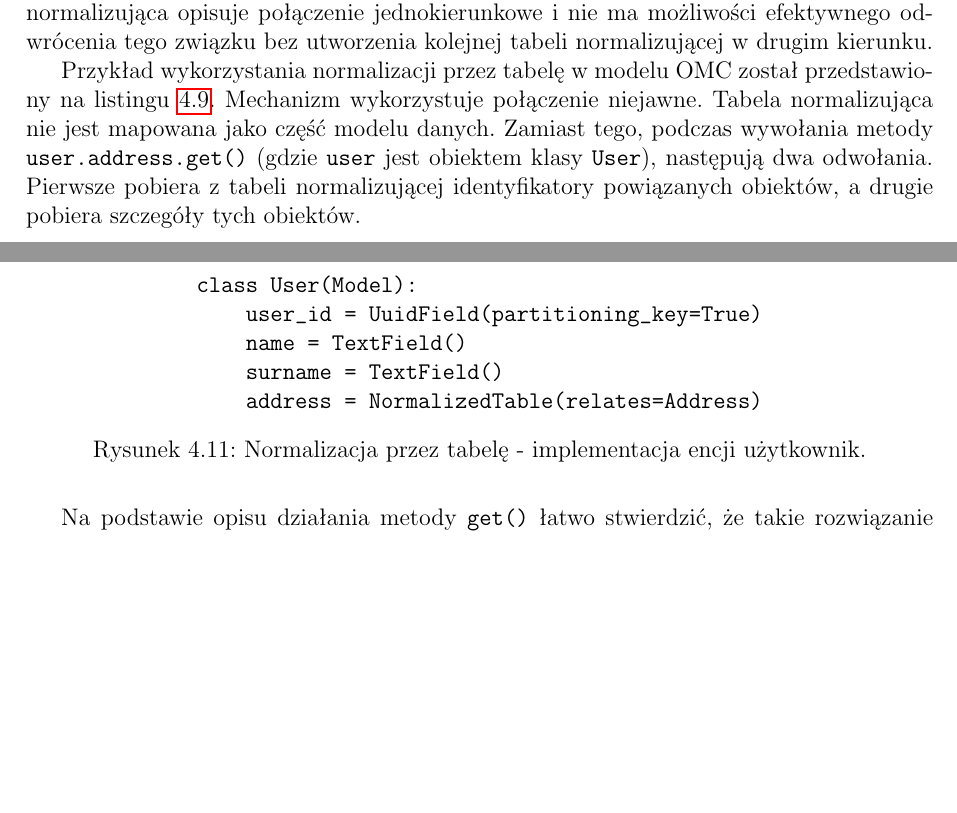
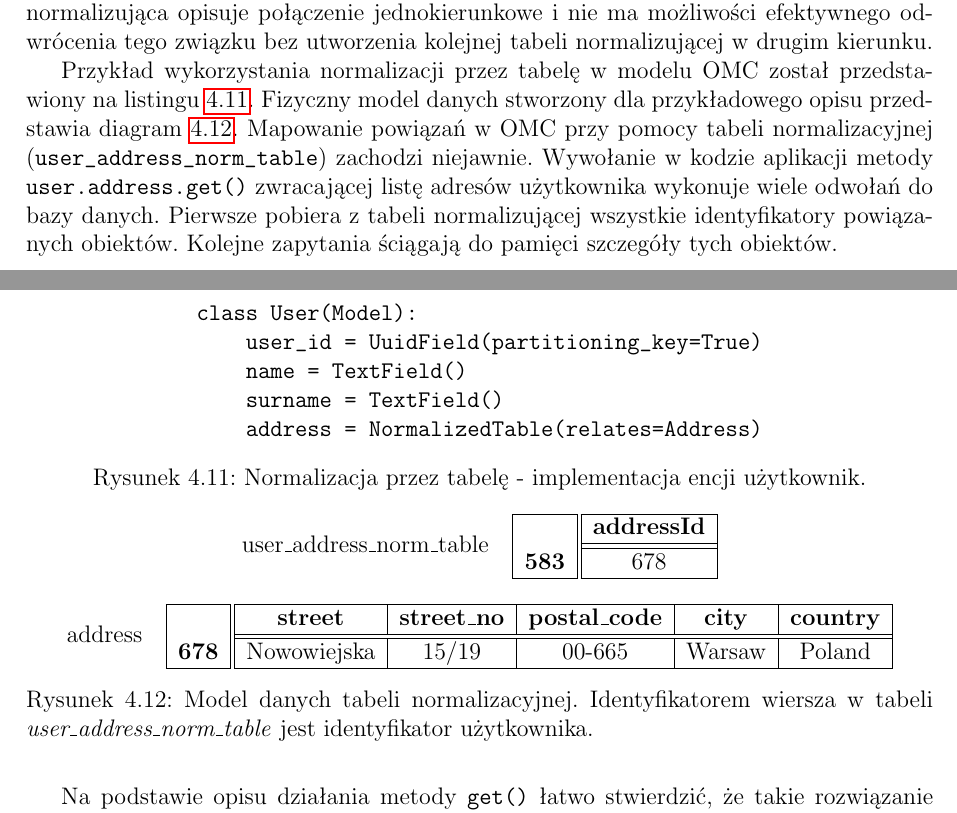
Before and after one commit to turekj/cassom, a LaTeX thesis (thesis/main.tex, which reads thesis/object_modeling.tex): two parts of pages 29 and 30 of 42, joined at a grey line, cut so that both start at the same text, the shorter picture padded with empty space. The pictures show the PDF file thesis/main.pdf that the author committed with the source.

Commit message:
Polished normalization by table description, thrown in additional diagram

```diff
--- a/thesis/object_modeling.tex
+++ b/thesis/object_modeling.tex
@@ -330,7 +330,7 @@ Do obsługi zdenormalizowanej tabeli generowana jest prosta klasa modelu. Opakow
 
 Normalizacja przez tabelę polega na wyekstrahowaniu mapowania identyfikatorów encji wzajemnie zależnych $(id_{relates}, id_{related})$ do osobnej tabeli. Na poziomie modelu danych przypomina to wykorzystanie tabeli pośredniczącej do modelowania relacji wiele-do-wielu w~relacyjnych bazach danych. Podstawową różnicą jest jednak brak zwrotności. Tabela normalizująca opisuje połączenie jednokierunkowe i~nie ma możliwości efektywnego odwrócenia tego związku bez utworzenia kolejnej tabeli normalizującej w~drugim kierunku.
 
-Przykład wykorzystania normalizacji przez tabelę w~modelu OMC został przedstawiony na listingu~\ref{lst:denormalization_by_table_example}. Mechanizm wykorzystuje połączenie niejawne. Tabela normalizująca nie jest mapowana jako część modelu danych. Zamiast tego, podczas wywołania metody \verb+user.address.get()+ (gdzie \verb+user+ jest obiektem klasy \verb+User+), następują dwa odwołania. Pierwsze pobiera z~tabeli normalizującej identyfikatory powiązanych obiektów, a~drugie pobiera szczegóły tych obiektów.
+Przykład wykorzystania normalizacji przez tabelę w~modelu OMC został przedstawiony na listingu~\ref{lst:normalization_by_table_example}. Fizyczny model danych stworzony dla przykładowego opisu przedstawia diagram~\ref{tab:address_normalization_table_data_model}. Mapowanie powiązań w~OMC przy pomocy tabeli normalizacyjnej (\verb+user_address_norm_table+) zachodzi niejawnie. Wywołanie w~kodzie aplikacji metody \verb+user.address.get()+ zwracającej listę adresów użytkownika wykonuje wiele odwołań do bazy danych. Pierwsze pobiera z~tabeli normalizującej wszystkie identyfikatory powiązanych obiektów. Kolejne zapytania ściągają do pamięci szczegóły tych obiektów.
 
 \begin{verbbox}
 class User(Model):
@@ -345,6 +345,37 @@ class User(Model):
 	\theverbbox
 	\caption{Normalizacja przez tabelę - implementacja encji użytkownik.}
 	\label{lst:normalization_by_table_example}
+\end{figure}
+
+\begin{figure}[ht!]
+	\centering
+
+	\begin{tabular}{ll}
+		user\_address\_norm\_table &
+		\begin{tabular}{|l||c|}
+			\hhline{|-||-|}
+		 	& \textbf{addressId} \\
+			\hhline{|~||=|}
+			\textbf{583} & 678 \\
+			\hhline{|-||-|}
+		\end{tabular}
+	\end{tabular}
+
+	\vspace{1em}
+
+	\begin{tabular}{ll}
+		address &
+		\begin{tabular}{|l||c|c|c|c|c|}
+			\hhline{|-||-----|}
+		 	& \textbf{street} & \textbf{street\_no} & \textbf{postal\_code} & \textbf{city} & \textbf{country} \\
+			\hhline{|~||=====|}
+			\textbf{678} & Nowowiejska & 15/19 & 00-665 & Warsaw & Poland \\
+			\hhline{|-||-----|}
+		\end{tabular} \\
+	\end{tabular}
+
+	\caption{Model danych tabeli normalizacyjnej. Identyfikatorem wiersza w~tabeli \emph{user\_address\_norm\_table} jest identyfikator użytkownika.}
+	\label{tab:address_normalization_table_data_model}
 \end{figure}
 
 Na podstawie opisu działania metody \verb+get()+ łatwo stwierdzić, że takie rozwiązanie bardzo źle skaluje się ze wzrostem gęstości połączeń. Przeciętna ilość zapytań niezbędnych do pobrania kompletu informacji z~bazy danych wynosi:
```
Also changed, not shown: thesis/main.pdf.
